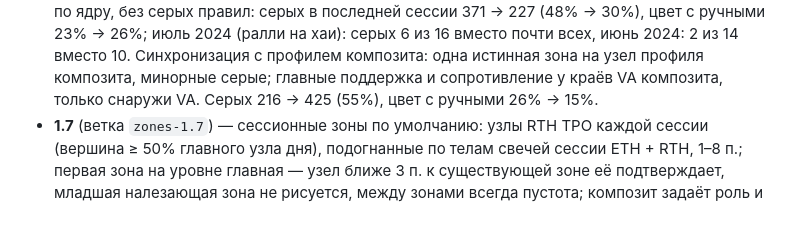
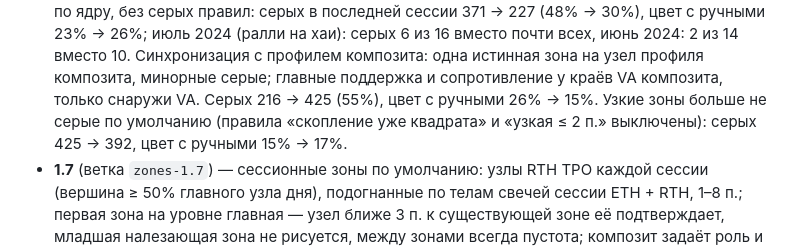
Before and after one commit to Soseeeska/Patterns, a Markdown page: motivewave/HISTORY.md, the part around the change. Rendered like a GitHub page; blank space fills up the shorter version.

```diff
--- a/motivewave/HISTORY.md
+++ b/motivewave/HISTORY.md
@@ -31,6 +31,8 @@
   хаи): серых 6 из 16 вместо почти всех, июнь 2024: 2 из 14 вместо 10.
   Синхронизация с профилем композита: одна истинная зона на узел профиля композита, минорные серые; главные поддержка и
   сопротивление у краёв VA композита, только снаружи VA. Серых 216 → 425 (55%), цвет с ручными 26% → 15%.
+  Узкие зоны больше не серые по умолчанию (правила «скопление уже квадрата» и «узкая ≤ 2 п.» выключены): серых 425 → 392,
+  цвет с ручными 15% → 17%.
 - **1.7** (ветка `zones-1.7`) — сессионные зоны по умолчанию: узлы RTH TPO каждой сессии (вершина ≥ 50%
   главного узла дня), подогнанные по телам свечей сессии ETH + RTH, 1–8 п.; первая зона на уровне главная —
   узел ближе 3 п. к существующей зоне её подтверждает, младшая налезающая зона не рисуется, между зонами
```
Also changed, not shown: motivewave/HANDOFF.md (+3 -2 lines), motivewave/README.md (+5 -5 lines), motivewave/img/aug2026.png, motivewave/img/grid_jun2026.png, motivewave/img/jun2026_manual.png, motivewave/img/preview.png, 3 other files.
